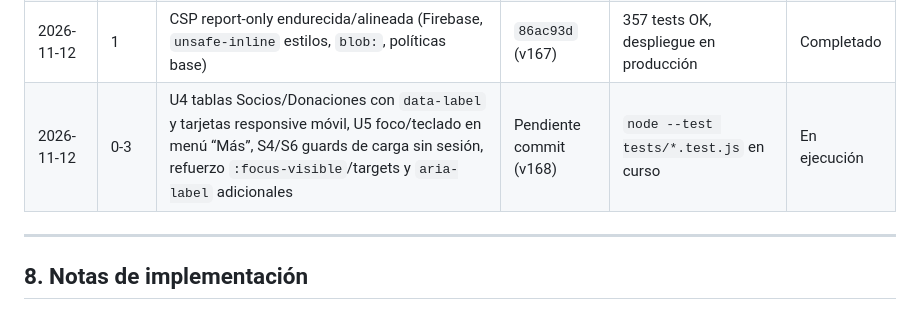
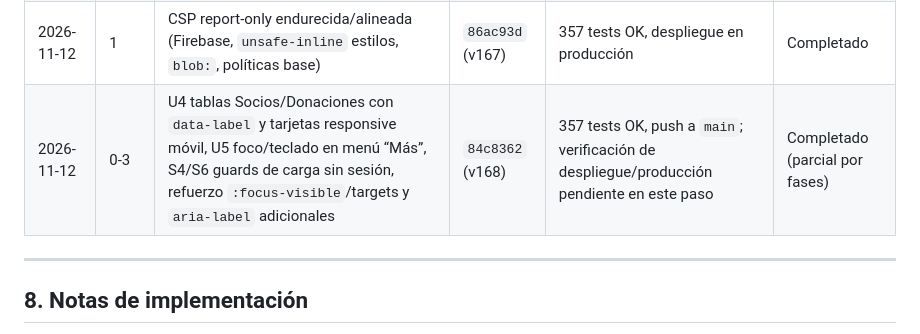
Before and after one commit to gn-admin/admin-dashboard, a Markdown page: PLAN_ANALISIS_Y_EJECUCION.md, the part around the change. Drawn GitHub-style.

Commit message:
Actualizar registro de ejecucion del plan (v168)

```diff
--- a/PLAN_ANALISIS_Y_EJECUCION.md
+++ b/PLAN_ANALISIS_Y_EJECUCION.md
@@ -174,7 +174,7 @@ Análisis exhaustivo realizado sobre producción desplegada y código fuente (`s
 | 2026-11-12 | - | Ocultamiento acciones por rol/módulo, UI solo lectura consulta, permisos tras render/modal | `01617fe` (v165) | 357 tests OK, verificación 5 roles en producción | Completado |
 | 2026-11-12 | 1/2 | Accesibilidad/UI: menú “Más” como botón, `aria-label` en controles/acciones clave, targets táctiles iniciales | `9787e0f` (v166) | 357 tests OK, despliegue en producción | Completado |
 | 2026-11-12 | 1 | CSP report-only endurecida/alineada (Firebase, `unsafe-inline` estilos, `blob:`, políticas base) | `86ac93d` (v167) | 357 tests OK, despliegue en producción | Completado |
-| 2026-11-12 | 0-3 | U4 tablas Socios/Donaciones con `data-label` y tarjetas responsive móvil, U5 foco/teclado en menú “Más”, S4/S6 guards de carga sin sesión, refuerzo `:focus-visible`/targets y `aria-label` adicionales | Pendiente commit (v168) | `node --test tests/*.test.js` en curso | En ejecución |
+| 2026-11-12 | 0-3 | U4 tablas Socios/Donaciones con `data-label` y tarjetas responsive móvil, U5 foco/teclado en menú “Más”, S4/S6 guards de carga sin sesión, refuerzo `:focus-visible`/targets y `aria-label` adicionales | `84c8362` (v168) | 357 tests OK, push a `main`; verificación de despliegue/producción pendiente en este paso | Completado (parcial por fases) |
 
 ---
 
```
